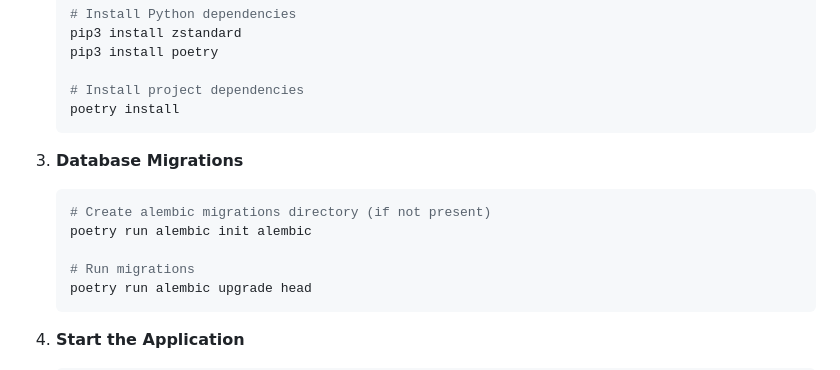
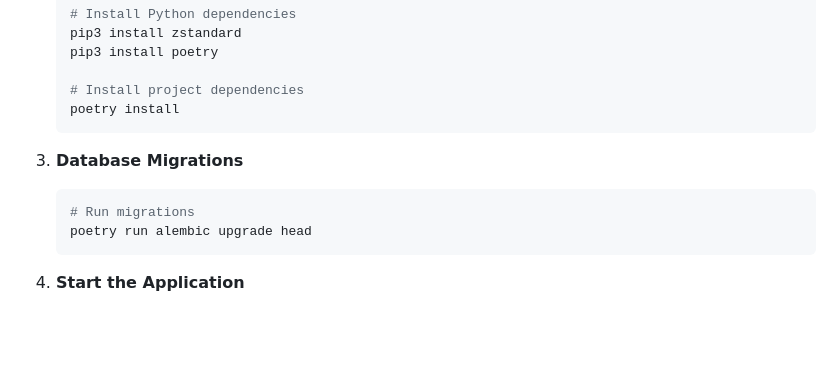
Before and after one commit to Vipransh-Agarwal/neofi-backend-assignment, a Markdown page: README.md, the part around the change. Drawn GitHub-style; blank space fills up the shorter version.

````diff
--- a/README.md
+++ b/README.md
@@ -99,9 +99,6 @@ A RESTful API for an event scheduling application with collaborative editing fea
 
 4. **Database Migrations**
    ```bash
-   # Create alembic migrations directory (if not present)
-   poetry run alembic init alembic
-
    # Run migrations
    poetry run alembic upgrade head
    ```
````
